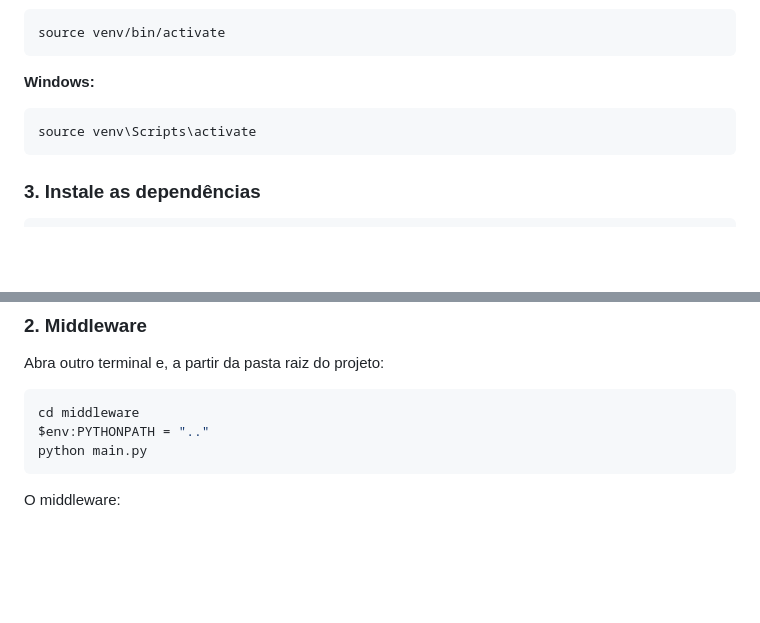
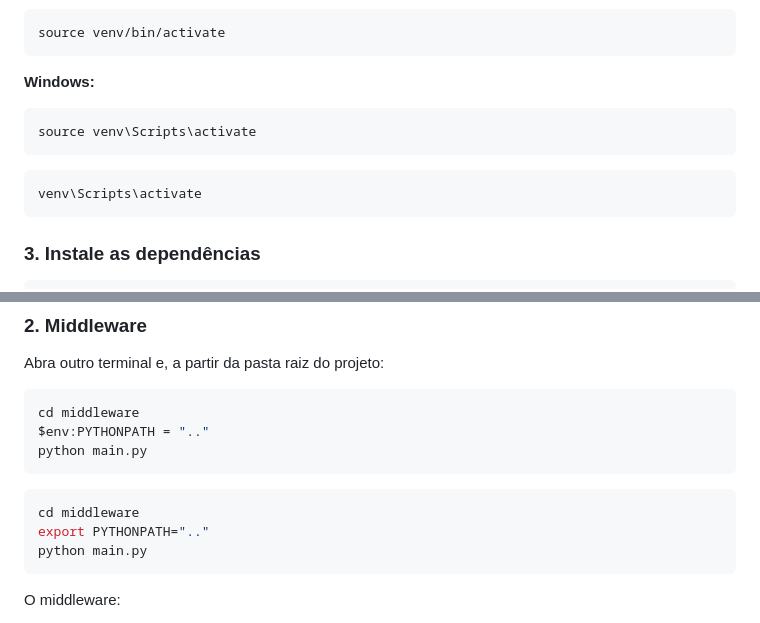
Before and after one commit to ViniciusAgst/desafio-watt-vinicius-rafael, a Markdown page: README.md, 2 parts joined by grey strips. Drawn GitHub-style; blank space fills up the shorter version.

````diff
--- a/README.md
+++ b/README.md
@@ -105,8 +105,12 @@ source venv/bin/activate
 
 **Windows:**
 
+```bash
+source venv\Scripts\activate
+```
+
 ```powershell
-source venv\Scripts\activate
+venv\Scripts\activate
 ```
 
 ### 3. Instale as dependências
@@ -159,6 +163,12 @@ Abra outro terminal e, a partir da pasta raiz do projeto:
 ```powershell
 cd middleware
 $env:PYTHONPATH = ".."
+python main.py
+```
+
+```bash
+cd middleware
+export PYTHONPATH=".."
 python main.py
 ```
 
````
